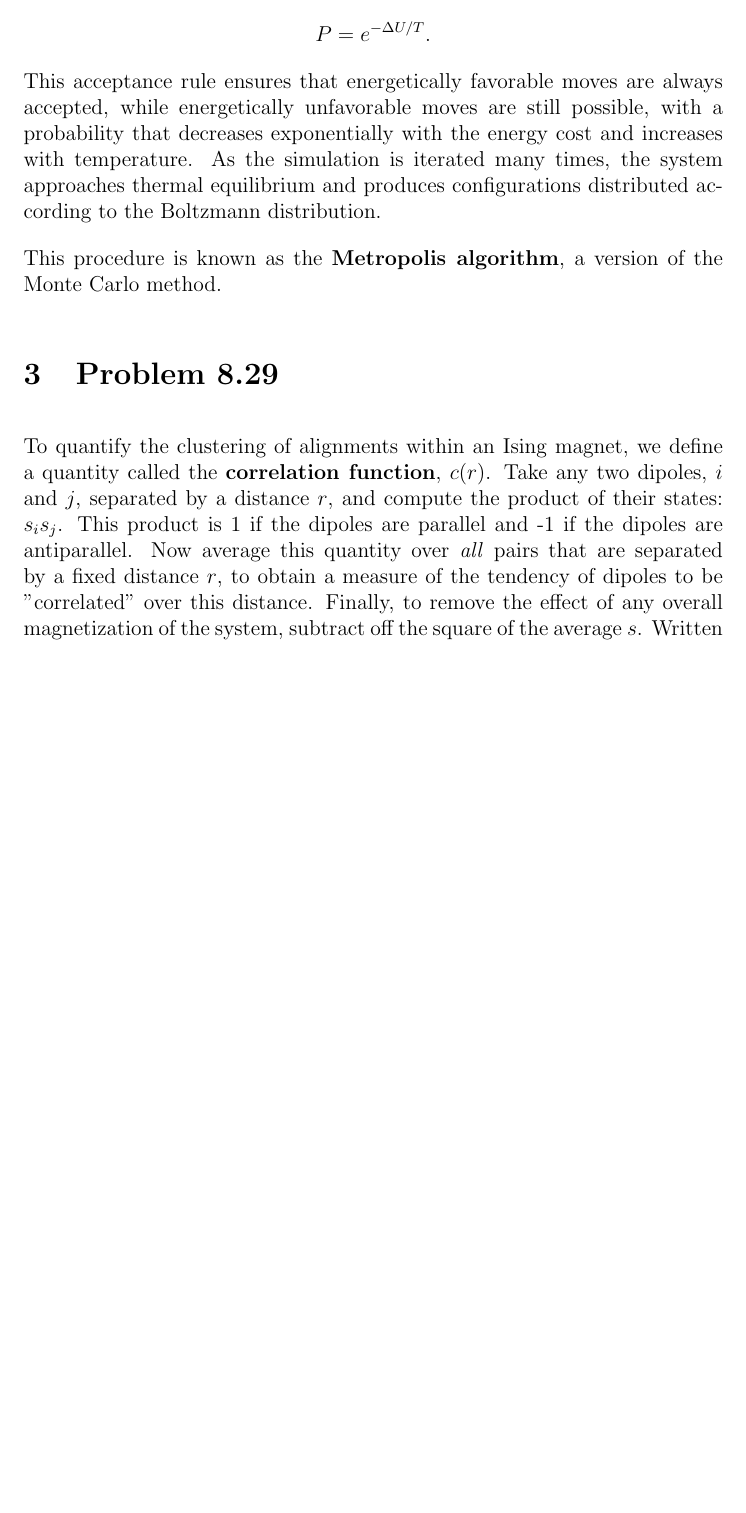
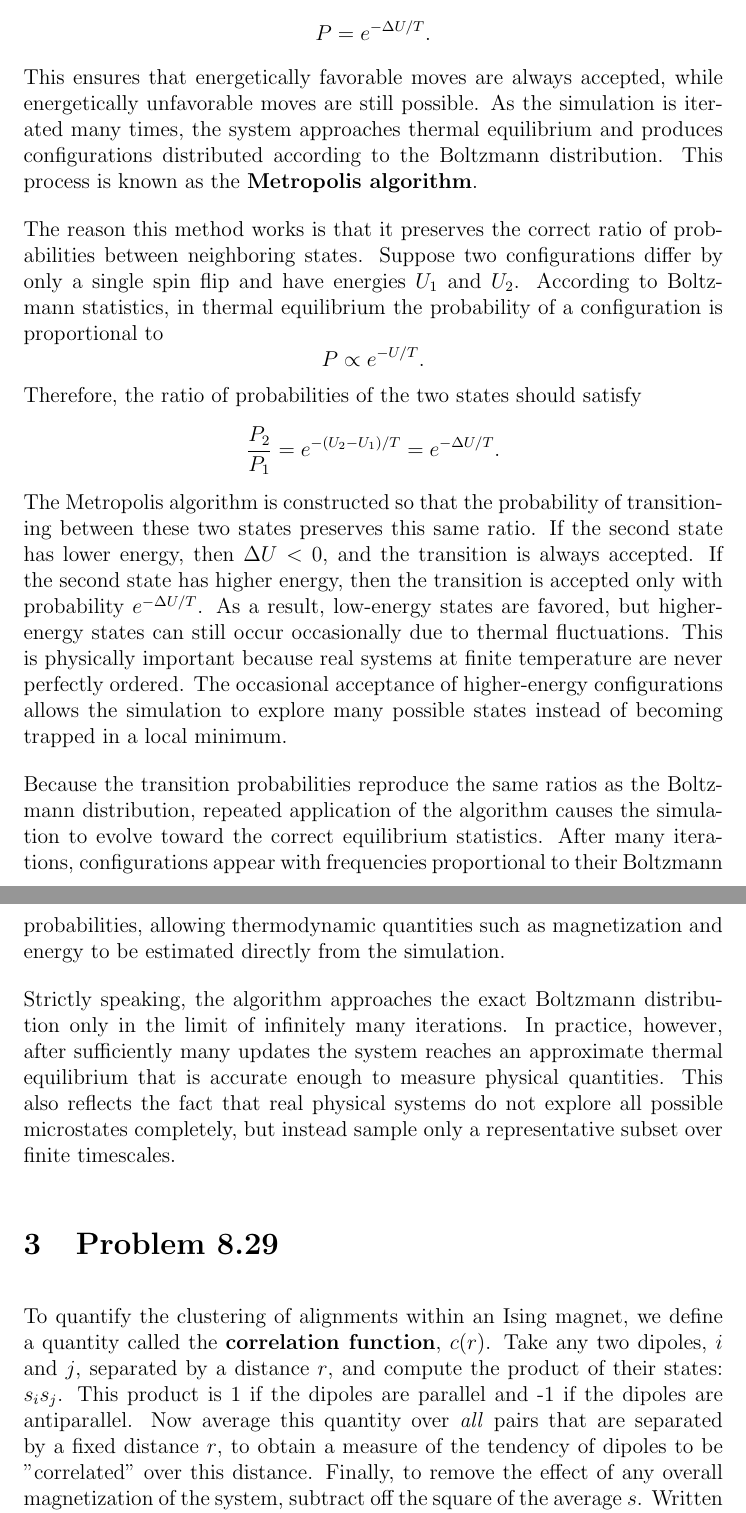
Before and after one commit to BenSchusterPHYS/FinalTermoProject, a LaTeX document (LatexCode/proj3.tex, which reads LatexCode/TEXfiles/algorithm.tex): part of page 2 of 14 before the commit and two parts of pages 2 and 3 of 15 after it, the two joined at a grey line, cut so that both start at the same text, the shorter picture padded with empty space. Compiled offline with pdfLaTeX.

Commit message:
Expanded the discussion of the Metropolis Algrothm

```diff
--- a/LatexCode/TEXfiles/algorithm.tex
+++ b/LatexCode/TEXfiles/algorithm.tex
@@ -4,6 +4,14 @@ The basic idea is to evolve the system by randomly attempting to flip individual
     \[\Delta U = U_{\text{new}} - U_{\text{old}}.\]
 If the change in energy is negative or zero, the spin flip is always accepted. If the change is positive, the spin is flipped with probability
     \[P = e^{-\Delta U / T}.\]
-This acceptance rule ensures that energetically favorable moves are always accepted, while energetically unfavorable moves are still possible, with a probability that decreases exponentially with the energy cost and increases with temperature. As the simulation is iterated many times, the system approaches thermal equilibrium and produces configurations distributed according to the Boltzmann distribution.
+This ensures that energetically favorable moves are always accepted, while energetically unfavorable moves are still possible. As the simulation is iterated many times, the system approaches thermal equilibrium and produces configurations distributed according to the Boltzmann distribution. This process is known as the \textbf{Metropolis algorithm}.
 
-This procedure is known as the \textbf{Metropolis algorithm}, a version of the Monte Carlo method.
+The reason this method works is that it preserves the correct ratio of probabilities between neighboring states. Suppose two configurations differ by only a single spin flip and have energies \(U_1\) and \(U_2\). According to Boltzmann statistics, in thermal equilibrium the probability of a configuration is proportional to
+    \[P \propto e^{-U/T}.\]
+Therefore, the ratio of probabilities of the two states should satisfy
+    \[\frac{P_2}{P_1}=e^{-(U_2-U_1)/T}=e^{-\Delta U/T}.\]
+The Metropolis algorithm is constructed so that the probability of transitioning between these two states preserves this same ratio. If the second state has lower energy, then \(\Delta U < 0\), and the transition is always accepted. If the second state has higher energy, then the transition is accepted only with probability \(e^{-\Delta U/T}\). As a result, low-energy states are favored, but higher-energy states can still occur occasionally due to thermal fluctuations. This is physically important because real systems at finite temperature are never perfectly ordered. The occasional acceptance of higher-energy configurations allows the simulation to explore many possible states instead of becoming trapped in a local minimum.
+
+Because the transition probabilities reproduce the same ratios as the Boltzmann distribution, repeated application of the algorithm causes the simulation to evolve toward the correct equilibrium statistics. After many iterations, configurations appear with frequencies proportional to their Boltzmann probabilities, allowing thermodynamic quantities such as magnetization and energy to be estimated directly from the simulation.
+
+Strictly speaking, the algorithm approaches the exact Boltzmann distribution only in the limit of infinitely many iterations. In practice, however, after sufficiently many updates the system reaches an approximate thermal equilibrium that is accurate enough to measure physical quantities. This also reflects the fact that real physical systems do not explore all possible microstates completely, but instead sample only a representative subset over finite timescales.
```
Also changed, not shown: LatexCode/TEXfiles/Pr832.tex (+3 -3 lines), LatexCode/proj3.pdf.
